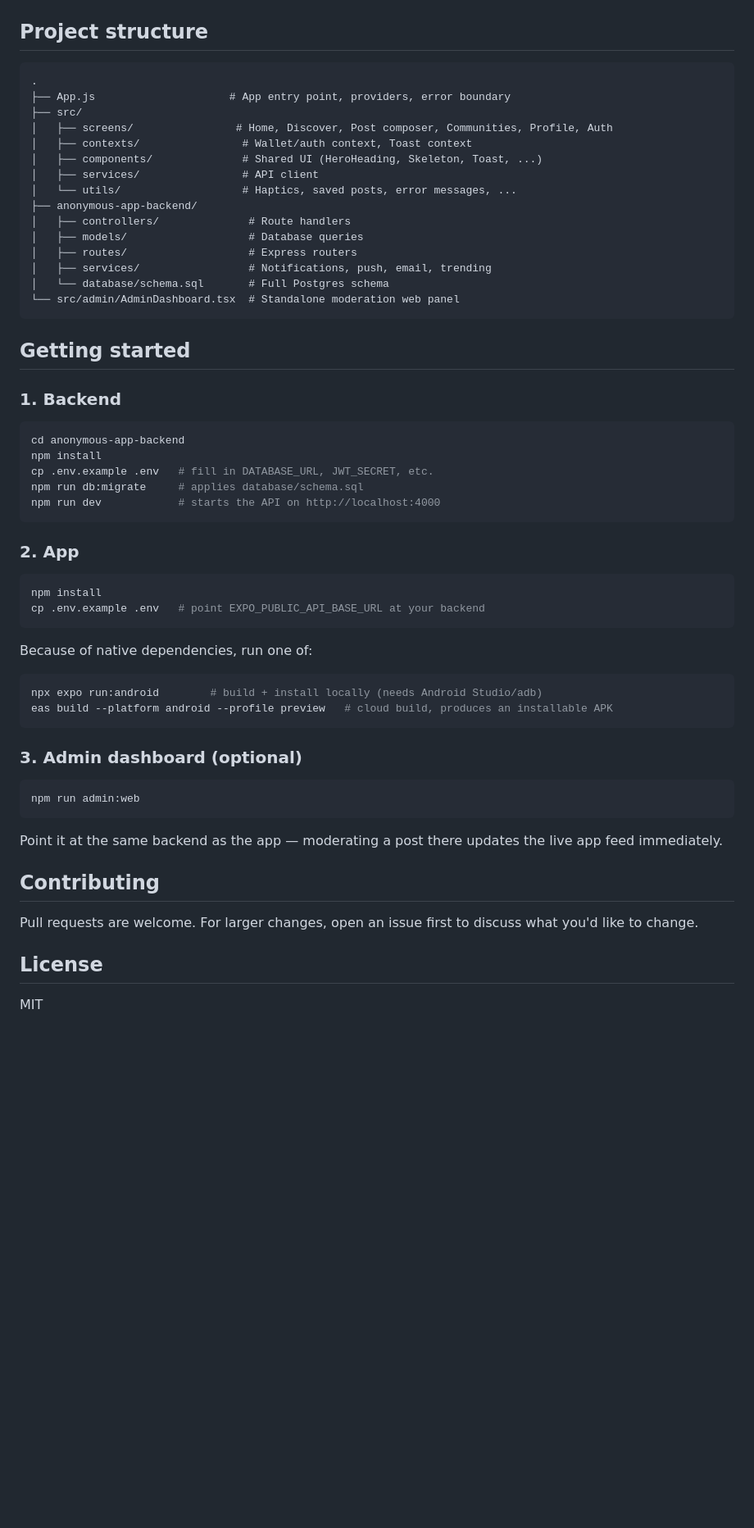
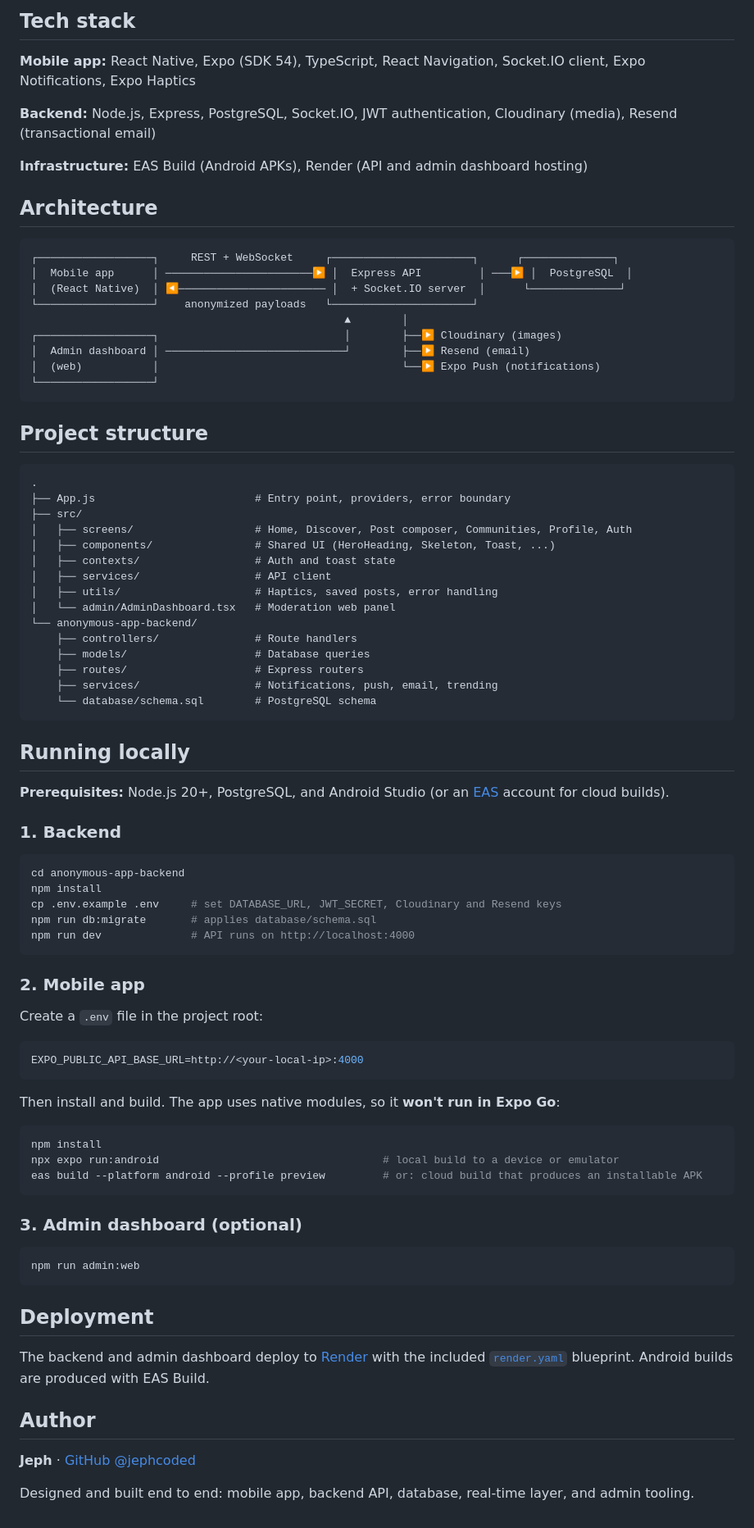
Before and after one commit to jephcoded/annanymous-, a Markdown page: README.md, the part around one of its changes. Shown at 82% size. GitHub-like rendering; blank space fills up the shorter version.

Commit message:
Polish README for portfolio presentation

````diff
--- a/README.md
+++ b/README.md
@@ -40,48 +53,73 @@ Most "anonymous message" apps make you copy a link, paste it somewhere, and manu
+## Tech stack
+
+**Mobile app:** React Native, Expo (SDK 54), TypeScript, React Navigation, Socket.IO client, Expo Notifications, Expo Haptics
+
+**Backend:** Node.js, Express, PostgreSQL, Socket.IO, JWT authentication, Cloudinary (media), Resend (transactional email)
+
+**Infrastructure:** EAS Build (Android APKs), Render (API and admin dashboard hosting)
+
+## Architecture
+
+```
+┌──────────────────┐     REST + WebSocket     ┌──────────────────────┐      ┌──────────────┐
+│  Mobile app      │ ───────────────────────▶ │  Express API         │ ───▶ │  PostgreSQL  │
+│  (React Native)  │ ◀─────────────────────── │  + Socket.IO server  │      └──────────────┘
+└──────────────────┘    anonymized payloads   └──────────────────────┘
+                                                 ▲        │
+┌──────────────────┐                             │        ├──▶ Cloudinary (images)
+│  Admin dashboard │ ────────────────────────────┘        ├──▶ Resend (email)
+│  (web)           │                                      └──▶ Expo Push (notifications)
+└──────────────────┘
+```
 
 ## Project structure
 
 ```
 .
-├── App.js                     # App entry point, providers, error boundary
+├── App.js                         # Entry point, providers, error boundary
 ├── src/
-│   ├── screens/                # Home, Discover, Post composer, Communities, Profile, Auth
-│   ├── contexts/                # Wallet/auth context, Toast context
-│   ├── components/              # Shared UI (HeroHeading, Skeleton, Toast, ...)
-│   ├── services/                # API client
-│   └── utils/                   # Haptics, saved posts, error messages, ...
-├── anonymous-app-backend/
-│   ├── controllers/              # Route handlers
-│   ├── models/                   # Database queries
-│   ├── routes/                   # Express routers
-│   ├── services/                 # Notifications, push, email, trending
-│   └── database/schema.sql       # Full Postgres schema
-└── src/admin/AdminDashboard.tsx  # Standalone moderation web panel
+│   ├── screens/                   # Home, Discover, Post composer, Communities, Profile, Auth
+│   ├── components/                # Shared UI (HeroHeading, Skeleton, Toast, ...)
+│   ├── contexts/                  # Auth and toast state
+│   ├── services/                  # API client
+│   ├── utils/                     # Haptics, saved posts, error handling
+│   └── admin/AdminDashboard.tsx   # Moderation web panel
+└── anonymous-app-backend/
+    ├── controllers/               # Route handlers
+    ├── models/                    # Database queries
+    ├── routes/                    # Express routers
+    ├── services/                  # Notifications, push, email, trending
+    └── database/schema.sql        # PostgreSQL schema
 ```
 
-## Getting started
+## Running locally
+
+**Prerequisites:** Node.js 20+, PostgreSQL, and Android Studio (or an [EAS](https://expo.dev/eas) account for cloud builds).
 
 ### 1. Backend
 
 ```bash
 cd anonymous-app-backend
 npm install
-cp .env.example .env   # fill in DATABASE_URL, JWT_SECRET, etc.
-npm run db:migrate     # applies database/schema.sql
-npm run dev            # starts the API on http://localhost:4000
+cp .env.example .env     # set DATABASE_URL, JWT_SECRET, Cloudinary and Resend keys
+npm run db:migrate       # applies database/schema.sql
+npm run dev              # API runs on http://localhost:4000
 ```
 
-### 2. App
+### 2. Mobile app
+
+Create a `.env` file in the project root:
+
+```env
+EXPO_PUBLIC_API_BASE_URL=http://<your-local-ip>:4000
+```
+
+Then install and build. The app uses native modules, so it **won't run in Expo Go**:
 
 ```bash
 npm install
-cp .env.example .env   # point EXPO_PUBLIC_API_BASE_URL at your backend
-```
-
-Because of native dependencies, run one of:
-
-```bash
-npx expo run:android        # build + install locally (needs Android Studio/adb)
-eas build --platform android --profile preview   # cloud build, produces an installable APK
+npx expo run:android                                   # local build to a device or emulator
+eas build --platform android --profile preview         # or: cloud build that produces an installable APK
 ```
 
 ### 3. Admin dashboard (optional)
@@ -90,12 +128,12 @@ eas build --platform android --profile preview   # cloud build, produces an inst
 npm run admin:web
 ```
 
-Point it at the same backend as the app — moderating a post there updates the live app feed immediately.
+## Deployment
 
-## Contributing
+The backend and admin dashboard deploy to [Render](https://render.com) with the included [`render.yaml`](render.yaml) blueprint. Android builds are produced with EAS Build.
 
-Pull requests are welcome. For larger changes, open an issue first to discuss what you'd like to change.
+## Author
 
-## License
+**Jeph** · [GitHub @jephcoded](https://github.com/jephcoded)
 
-MIT
+Designed and built end to end: mobile app, backend API, database, real-time layer, and admin tooling.
````
Also changed, not shown: other parts of README.md (+39 -26 lines).
